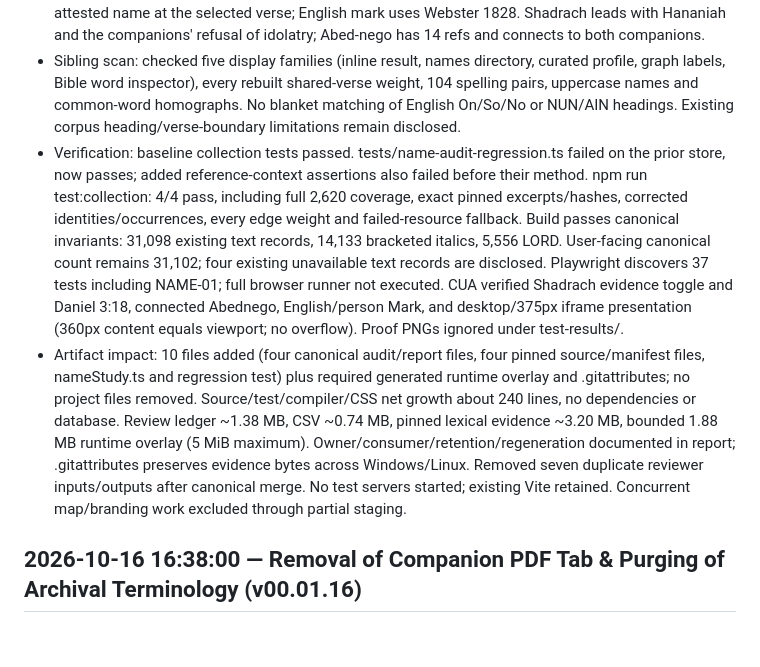
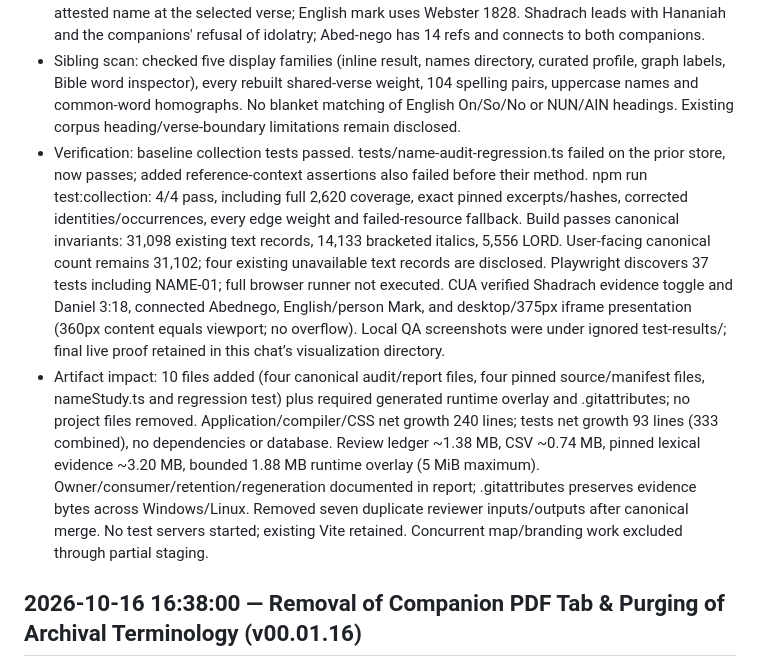
Before and after one commit to CrackenReleased/HistoricalBible, a Markdown page: what_and_how_log.md, the part around one of its changes. GitHub-like rendering; blank space fills up the shorter version.

```diff
--- a/what_and_how_log.md
+++ b/what_and_how_log.md
@@ -5,8 +30,8 @@
 - Decision points corrected: unchecked name.meaning became a reviewed overlay; scriptural identity precedes lexical proposals, original Hitchcock retained in attributed comparison. Corrected digital identity descriptions for Arphaxad, Javan, Lo-ruhamah, Sherah, Lahmi and Rab-shakeh against KJV; distinguished Noah/Rahab/Eli/Sarah referents and Paul/Saul wording.
 - Occurrences: restored 200 distinct associations across uppercase and 104 reviewed punctuation pairs, added 45 linked entries, excluded six imperative Mark matches. Runtime now 2,453 entries / 12,323 shared-verse connections. Original raw snapshot preserved. Bible word inspector requires an attested name at the selected verse; English mark uses Webster 1828. Shadrach leads with Hananiah and the companions' refusal of idolatry; Abed-nego has 14 refs and connects to both companions.
 - Sibling scan: checked five display families (inline result, names directory, curated profile, graph labels, Bible word inspector), every rebuilt shared-verse weight, 104 spelling pairs, uppercase names and common-word homographs. No blanket matching of English On/So/No or NUN/AIN headings. Existing corpus heading/verse-boundary limitations remain disclosed.
-- Verification: baseline collection tests passed. tests/name-audit-regression.ts failed on the prior store, now passes; added reference-context assertions also failed before their method. npm run test:collection: 4/4 pass, including full 2,620 coverage, exact pinned excerpts/hashes, corrected identities/occurrences, every edge weight and failed-resource fallback. Build passes canonical invariants: 31,098 existing text records, 14,133 bracketed italics, 5,556 LORD. User-facing canonical count remains 31,102; four existing unavailable text records are disclosed. Playwright discovers 37 tests including NAME-01; full browser runner not executed. CUA verified Shadrach evidence toggle and Daniel 3:18, connected Abednego, English/person Mark, and desktop/375px iframe presentation (360px content equals viewport; no overflow). Proof PNGs ignored under test-results/.
-- Artifact impact: 10 files added (four canonical audit/report files, four pinned source/manifest files, nameStudy.ts and regression test) plus required generated runtime overlay and .gitattributes; no project files removed. Source/test/compiler/CSS net growth about 240 lines, no dependencies or database. Review ledger ~1.38 MB, CSV ~0.74 MB, pinned lexical evidence ~3.20 MB, bounded 1.88 MB runtime overlay (5 MiB maximum). Owner/consumer/retention/regeneration documented in report; .gitattributes preserves evidence bytes across Windows/Linux. Removed seven duplicate reviewer inputs/outputs after canonical merge. No test servers started; existing Vite retained. Concurrent map/branding work excluded through partial staging.
+- Verification: baseline collection tests passed. tests/name-audit-regression.ts failed on the prior store, now passes; added reference-context assertions also failed before their method. npm run test:collection: 4/4 pass, including full 2,620 coverage, exact pinned excerpts/hashes, corrected identities/occurrences, every edge weight and failed-resource fallback. Build passes canonical invariants: 31,098 existing text records, 14,133 bracketed italics, 5,556 LORD. User-facing canonical count remains 31,102; four existing unavailable text records are disclosed. Playwright discovers 37 tests including NAME-01; full browser runner not executed. CUA verified Shadrach evidence toggle and Daniel 3:18, connected Abednego, English/person Mark, and desktop/375px iframe presentation (360px content equals viewport; no overflow). Local QA screenshots were under ignored test-results/; final live proof retained in this chat’s visualization directory.
+- Artifact impact: 10 files added (four canonical audit/report files, four pinned source/manifest files, nameStudy.ts and regression test) plus required generated runtime overlay and .gitattributes; no project files removed. Application/compiler/CSS net growth 240 lines; tests net growth 93 lines (333 combined), no dependencies or database. Review ledger ~1.38 MB, CSV ~0.74 MB, pinned lexical evidence ~3.20 MB, bounded 1.88 MB runtime overlay (5 MiB maximum). Owner/consumer/retention/regeneration documented in report; .gitattributes preserves evidence bytes across Windows/Linux. Removed seven duplicate reviewer inputs/outputs after canonical merge. No test servers started; existing Vite retained. Concurrent map/branding work excluded through partial staging.
 
 ## 2026-10-16 16:38:00 — Removal of Companion PDF Tab & Purging of Archival Terminology (v00.01.16)
 
```
Also changed, not shown: other parts of what_and_how_log.md (+25 -0 lines).
